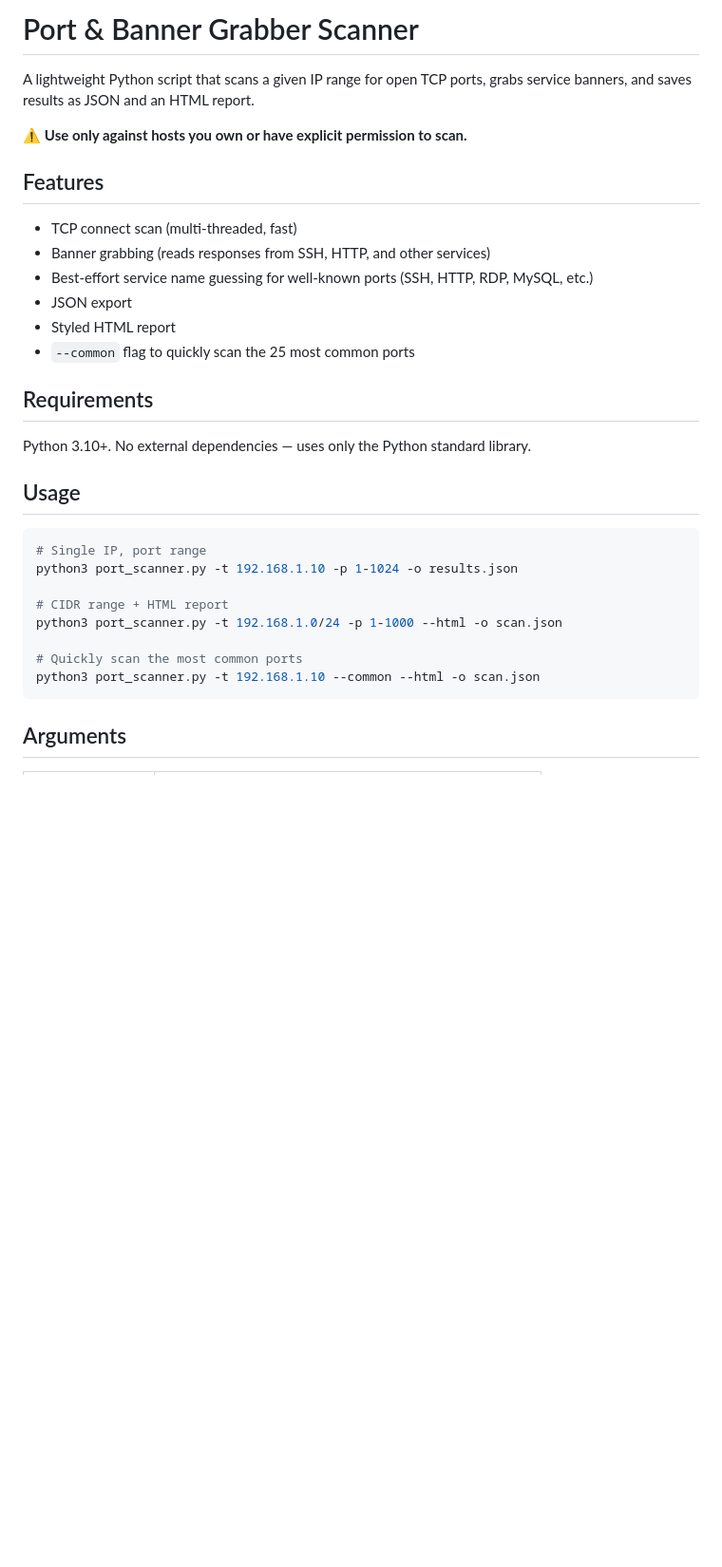
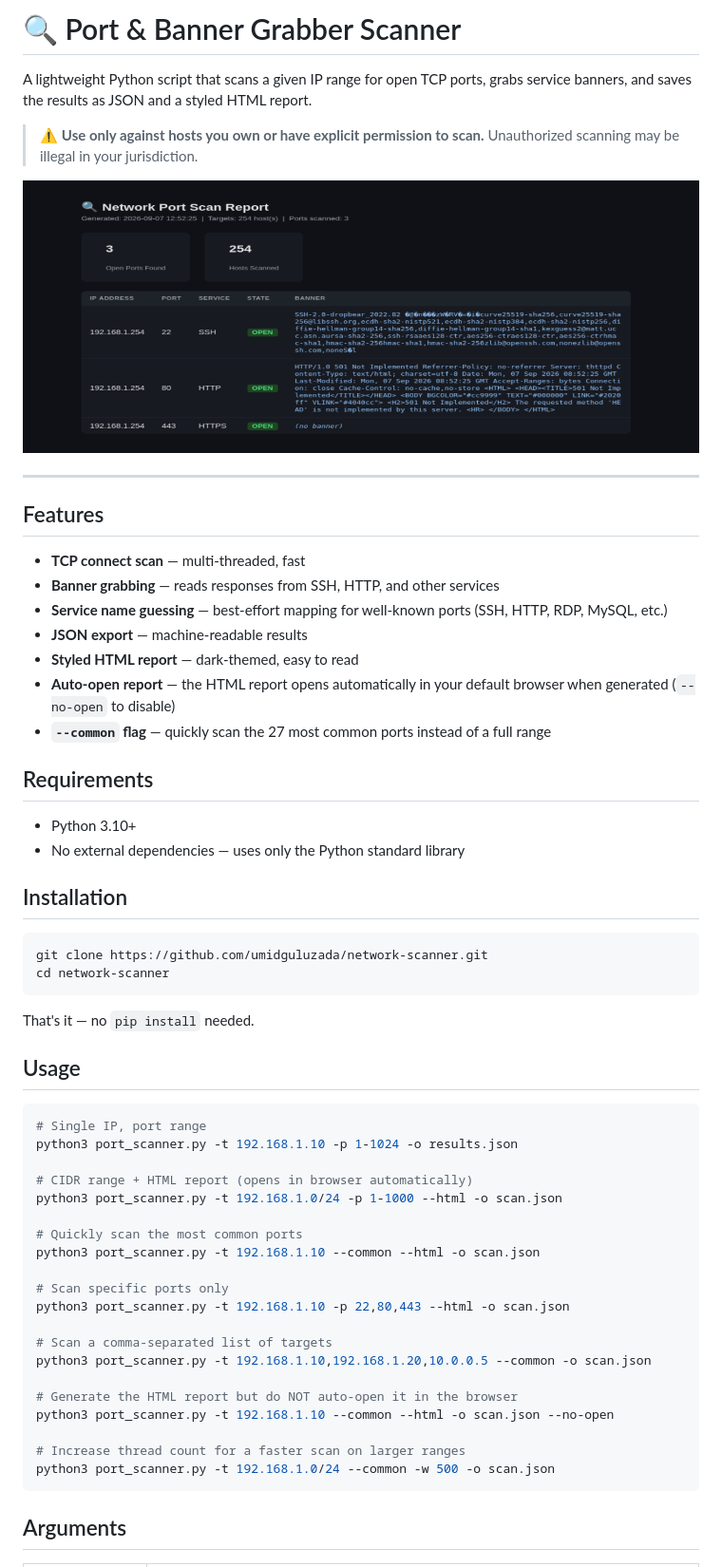
Before and after one commit to umidguluzada/network-scanner, a Markdown page: README.md, the part around one of its changes. Shown at 95% size. Drawn GitHub-style; pictures changed too: docs/html-report.png (added); blank space fills up the shorter version.

Commit message:
Add MIT license, screenshot, and updated README

````diff
--- a/README.md
+++ b/README.md
@@ -1,21 +1,36 @@
-# Port & Banner Grabber Scanner
+# 🔍 Port & Banner Grabber Scanner
 
-A lightweight Python script that scans a given IP range for open TCP ports, grabs service banners, and saves results as JSON and an HTML report.
+A lightweight Python script that scans a given IP range for open TCP ports, grabs service banners, and saves the results as JSON and a styled HTML report.
 
-⚠️ **Use only against hosts you own or have explicit permission to scan.**
+> ⚠️ **Use only against hosts you own or have explicit permission to scan.** Unauthorized scanning may be illegal in your jurisdiction.
+
+![Scan report screenshot](docs/html-report.png)
+
+---
 
 ## Features
 
-- TCP connect scan (multi-threaded, fast)
-- Banner grabbing (reads responses from SSH, HTTP, and other services)
-- Best-effort service name guessing for well-known ports (SSH, HTTP, RDP, MySQL, etc.)
-- JSON export
-- Styled HTML report
-- `--common` flag to quickly scan the 25 most common ports
+- **TCP connect scan** — multi-threaded, fast
+- **Banner grabbing** — reads responses from SSH, HTTP, and other services
+- **Service name guessing** — best-effort mapping for well-known ports (SSH, HTTP, RDP, MySQL, etc.)
+- **JSON export** — machine-readable results
+- **Styled HTML report** — dark-themed, easy to read
+- **Auto-open report** — the HTML report opens automatically in your default browser when generated (`--no-open` to disable)
+- **`--common` flag** — quickly scan the 27 most common ports instead of a full range
 
 ## Requirements
 
-Python 3.10+. No external dependencies — uses only the Python standard library.
+- Python 3.10+
+- No external dependencies — uses only the Python standard library
+
+## Installation
+
+```bash
+git clone https://github.com/umidguluzada/network-scanner.git
+cd network-scanner
+```
+
+That's it — no `pip install` needed.
 
 ## Usage
 
@@ -23,11 +38,23 @@ Python 3.10+. No external dependencies — uses only the Python standard library
 # Single IP, port range
 python3 port_scanner.py -t 192.168.1.10 -p 1-1024 -o results.json
 
-# CIDR range + HTML report
+# CIDR range + HTML report (opens in browser automatically)
 python3 port_scanner.py -t 192.168.1.0/24 -p 1-1000 --html -o scan.json
 
 # Quickly scan the most common ports
 python3 port_scanner.py -t 192.168.1.10 --common --html -o scan.json
+
+# Scan specific ports only
+python3 port_scanner.py -t 192.168.1.10 -p 22,80,443 --html -o scan.json
+
+# Scan a comma-separated list of targets
+python3 port_scanner.py -t 192.168.1.10,192.168.1.20,10.0.0.5 --common -o scan.json
+
+# Generate the HTML report but do NOT auto-open it in the browser
+python3 port_scanner.py -t 192.168.1.10 --common --html -o scan.json --no-open
+
+# Increase thread count for a faster scan on larger ranges
+python3 port_scanner.py -t 192.168.1.0/24 --common -w 500 -o scan.json
 ```
 
 ## Arguments
````
Also changed, not shown: other parts of README.md (+28 -8 lines), 2 other files.
